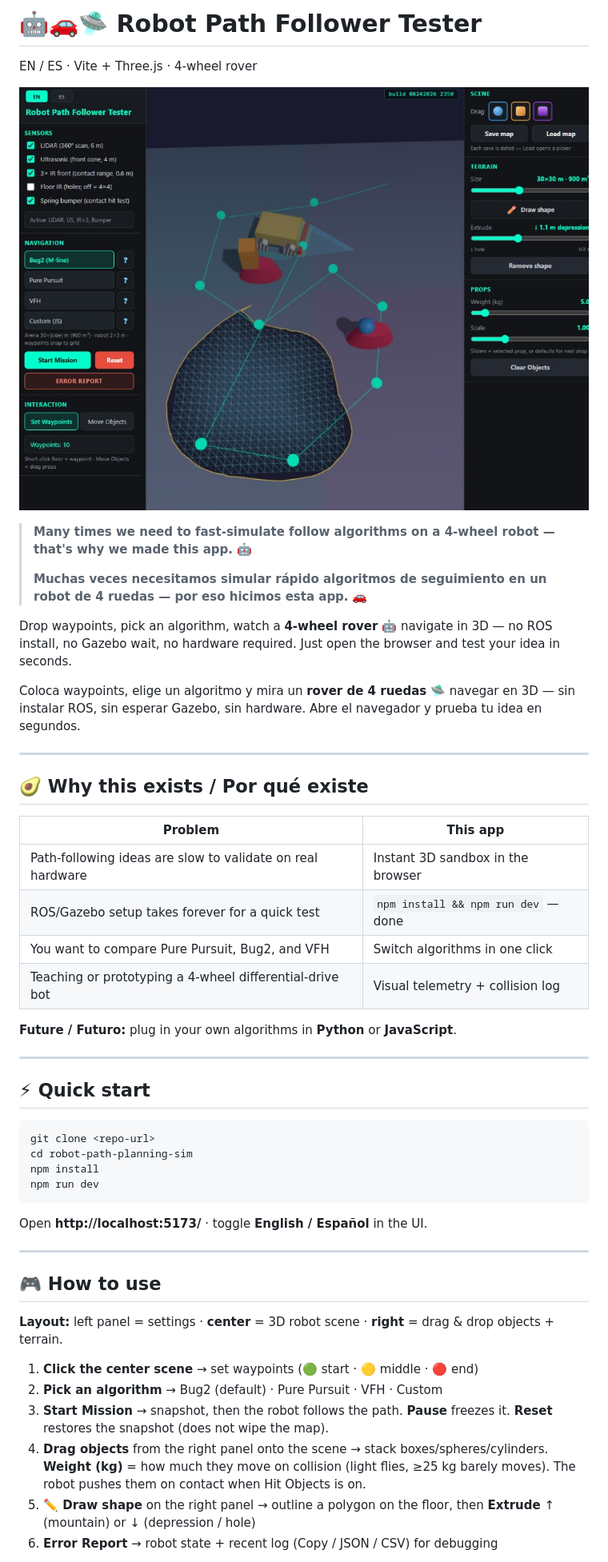
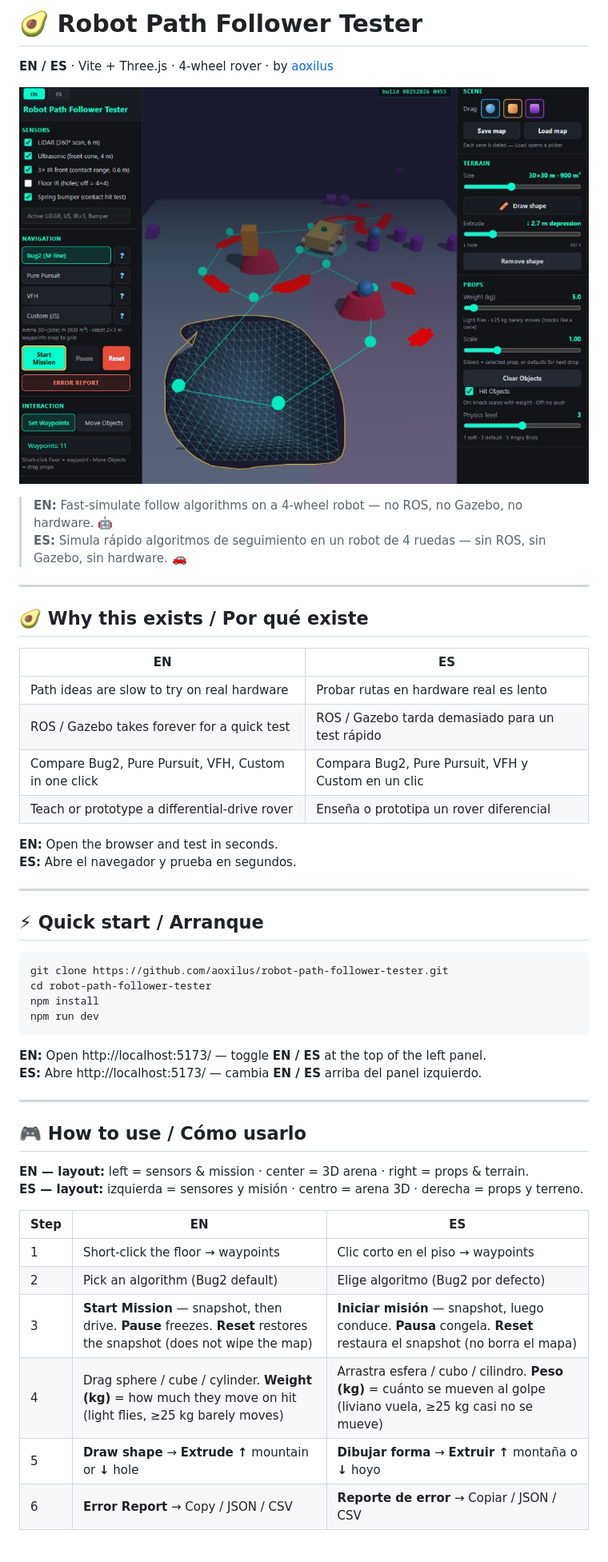
Before and after one commit to aoxilus/robot-path-follower-tester, a Markdown page: README.md, the part around the change printed below. Shown: that part at 80% size. Rendered like a GitHub page; pictures changed too: docs/screenshot.png.

Commit message:
README EN/ES + current sim screenshot — by aoxilus, 2026-08-25

````diff
--- a/README.md
+++ b/README.md
@@ -1,4 +1,4 @@
-# 🤖🚗🛸 Robot Path Follower Tester
+# 🥑 Robot Path Follower Tester
 
-EN / ES · Vite + Three.js · 4-wheel rover
+**EN / ES** · Vite + Three.js · 4-wheel rover · by [aoxilus](https://github.com/aoxilus)
 
@@ -6,49 +6,48 @@ EN / ES · Vite + Three.js · 4-wheel rover
 
-> **Many times we need to fast-simulate follow algorithms on a 4-wheel robot — that's why we made this app.** 🤖
->
-> **Muchas veces necesitamos simular rápido algoritmos de seguimiento en un robot de 4 ruedas — por eso hicimos esta app.** 🚗
-
-Drop waypoints, pick an algorithm, watch a **4-wheel rover** 🤖 navigate in 3D — no ROS install, no Gazebo wait, no hardware required. Just open the browser and test your idea in seconds.
-
-Coloca waypoints, elige un algoritmo y mira un **rover de 4 ruedas** 🛸 navegar en 3D — sin instalar ROS, sin esperar Gazebo, sin hardware. Abre el navegador y prueba tu idea en segundos.
-
+> **EN:** Fast-simulate follow algorithms on a 4-wheel robot — no ROS, no Gazebo, no hardware. 🤖
+> **ES:** Simula rápido algoritmos de seguimiento en un robot de 4 ruedas — sin ROS, sin Gazebo, sin hardware. 🚗
 
 ---
 
 ## 🥑 Why this exists / Por qué existe
 
-| Problem | This app |
-|---------|----------|
-| Path-following ideas are slow to validate on real hardware | Instant 3D sandbox in the browser |
-| ROS/Gazebo setup takes forever for a quick test | `npm install && npm run dev` — done |
-| You want to compare Pure Pursuit, Bug2, and VFH | Switch algorithms in one click |
-| Teaching or prototyping a 4-wheel differential-drive bot | Visual telemetry + collision log |
+| EN | ES |
+|----|-----|
+| Path ideas are slow to try on real hardware | Probar rutas en hardware real es lento |
+| ROS / Gazebo takes forever for a quick test | ROS / Gazebo tarda demasiado para un test rápido |
+| Compare Bug2, Pure Pursuit, VFH, Custom in one click | Compara Bug2, Pure Pursuit, VFH y Custom en un clic |
+| Teach or prototype a differential-drive rover | Enseña o prototipa un rover diferencial |
 
-**Future / Futuro:** plug in your own algorithms in **Python** or **JavaScript**.
+**EN:** Open the browser and test in seconds.
+**ES:** Abre el navegador y prueba en segundos.
 
 ---
 
-## ⚡ Quick start
+## ⚡ Quick start / Arranque
 
 ```bash
-git clone <repo-url>
-cd robot-path-planning-sim
+git clone https://github.com/aoxilus/robot-path-follower-tester.git
+cd robot-path-follower-tester
 npm install
 npm run dev
 ```
 
-Open **http://localhost:5173/** · toggle **English / Español** in the UI.
+**EN:** Open http://localhost:5173/ — toggle **EN / ES** at the top of the left panel.
+**ES:** Abre http://localhost:5173/ — cambia **EN / ES** arriba del panel izquierdo.
 
 ---
 
-## 🎮 How to use
+## 🎮 How to use / Cómo usarlo
 
-**Layout:** left panel = settings · **center** = 3D robot scene · **right** = drag & drop objects + terrain.
+**EN — layout:** left = sensors & mission · center = 3D arena · right = props & terrain.
+**ES — layout:** izquierda = sensores y misión · centro = arena 3D · derecha = props y terreno.
 
-1. **Click the center scene** → set waypoints (🟢 start · 🟡 middle · 🔴 end)
-2. **Pick an algorithm** → Bug2 (default) · Pure Pursuit · VFH · Custom
-3. **Start Mission** → snapshot, then the robot follows the path. **Pause** freezes it. **Reset** restores the snapshot (does not wipe the map).
-4. **Drag objects** from the right panel onto the scene → stack boxes/spheres/cylinders. **Weight (kg)** = how much they move on collision (light flies, ≥25 kg barely moves). The robot pushes them on contact when Hit Objects is on.
-5. **✏️ Draw shape** on the right panel → outline a polygon on the floor, then **Extrude** ↑ (mountain) or ↓ (depression / hole)
-6. **Error Report** → robot state + recent log (Copy / JSON / CSV) for debugging
+| Step | EN | ES |
+|------|----|-----|
+| 1 | Short-click the floor → waypoints | Clic corto en el piso → waypoints |
+| 2 | Pick an algorithm (Bug2 default) | Elige algoritmo (Bug2 por defecto) |
+| 3 | **Start Mission** — snapshot, then drive. **Pause** freezes. **Reset** restores the snapshot (does not wipe the map) | **Iniciar misión** — snapshot, luego conduce. **Pausa** congela. **Reset** restaura el snapshot (no borra el mapa) |
+| 4 | Drag sphere / cube / cylinder. **Weight (kg)** = how much they move on hit (light flies, ≥25 kg barely moves) | Arrastra esfera / cubo / cilindro. **Peso (kg)** = cuánto se mueven al golpe (liviano vuela, ≥25 kg casi no se mueve) |
+| 5 | **Draw shape** → **Extrude ↑** mountain or **↓** hole | **Dibujar forma** → **Extruir ↑** montaña o **↓** hoyo |
+| 6 | **Error Report** → Copy / JSON / CSV | **Reporte de error** → Copiar / JSON / CSV |
 
````
Also changed, not shown: other parts of README.md (+31 -55 lines).
